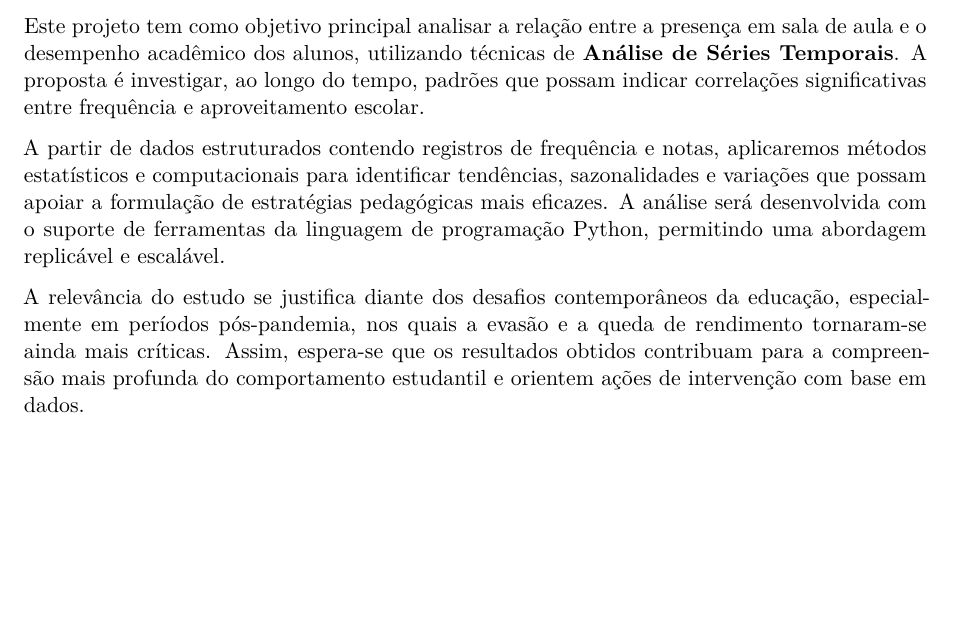
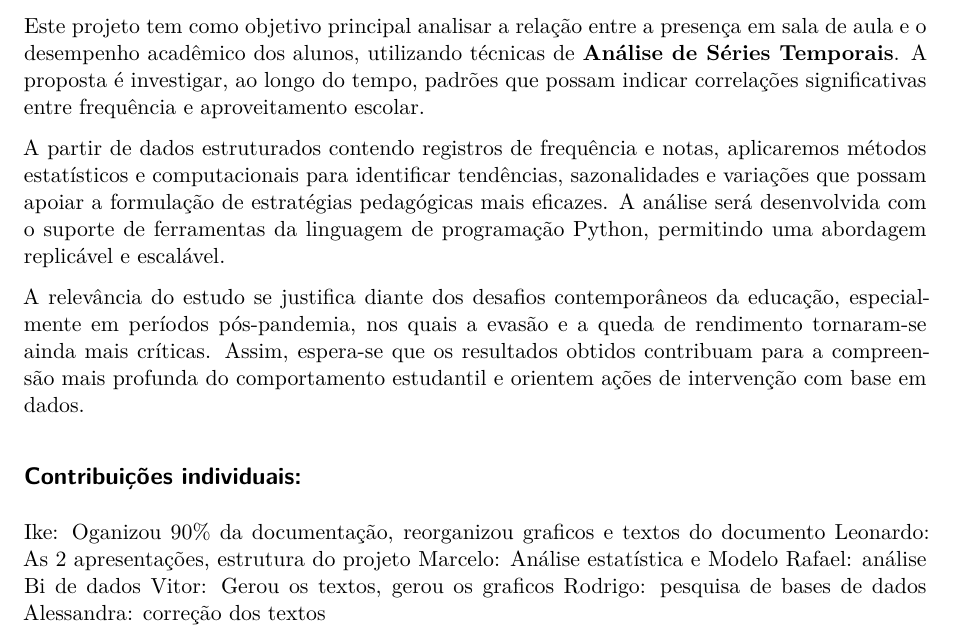
Before and after one commit to projeto-integrador-cdml/documenta-o-projetos-integradores-template-projeto_5_ike, a Quarto document (01-introducao.qmd): part of the page, cut so that both start at the same text, the shorter picture padded with empty space. Rendered offline with R 4.5, knitr and Pandoc in place of Quarto, then LaTeX, with nearby package versions.

Commit message:
Update 01-introducao.qmd

```diff
--- a/01-introducao.qmd
+++ b/01-introducao.qmd
@@ -7,3 +7,12 @@ Este projeto tem como objetivo principal analisar a relação entre a presença
 A partir de dados estruturados contendo registros de frequência e notas, aplicaremos métodos estatísticos e computacionais para identificar tendências, sazonalidades e variações que possam apoiar a formulação de estratégias pedagógicas mais eficazes. A análise será desenvolvida com o suporte de ferramentas da linguagem de programação Python, permitindo uma abordagem replicável e escalável.
 
 A relevância do estudo se justifica diante dos desafios contemporâneos da educação, especialmente em períodos pós-pandemia, nos quais a evasão e a queda de rendimento tornaram-se ainda mais críticas. Assim, espera-se que os resultados obtidos contribuam para a compreensão mais profunda do comportamento estudantil e orientem ações de intervenção com base em dados.
+
+## Contribuições individuais:
+Ike: Oganizou 90% da documentação, reorganizou graficos e textos do documento
+Leonardo: As 2 apresentações, estrutura do projeto
+Marcelo: Análise estatística e Modelo
+Rafael: análise Bi de dados
+Vitor: Gerou os textos, gerou os graficos
+Rodrigo: pesquisa de bases de dados
+Alessandra: correção dos textos
```
